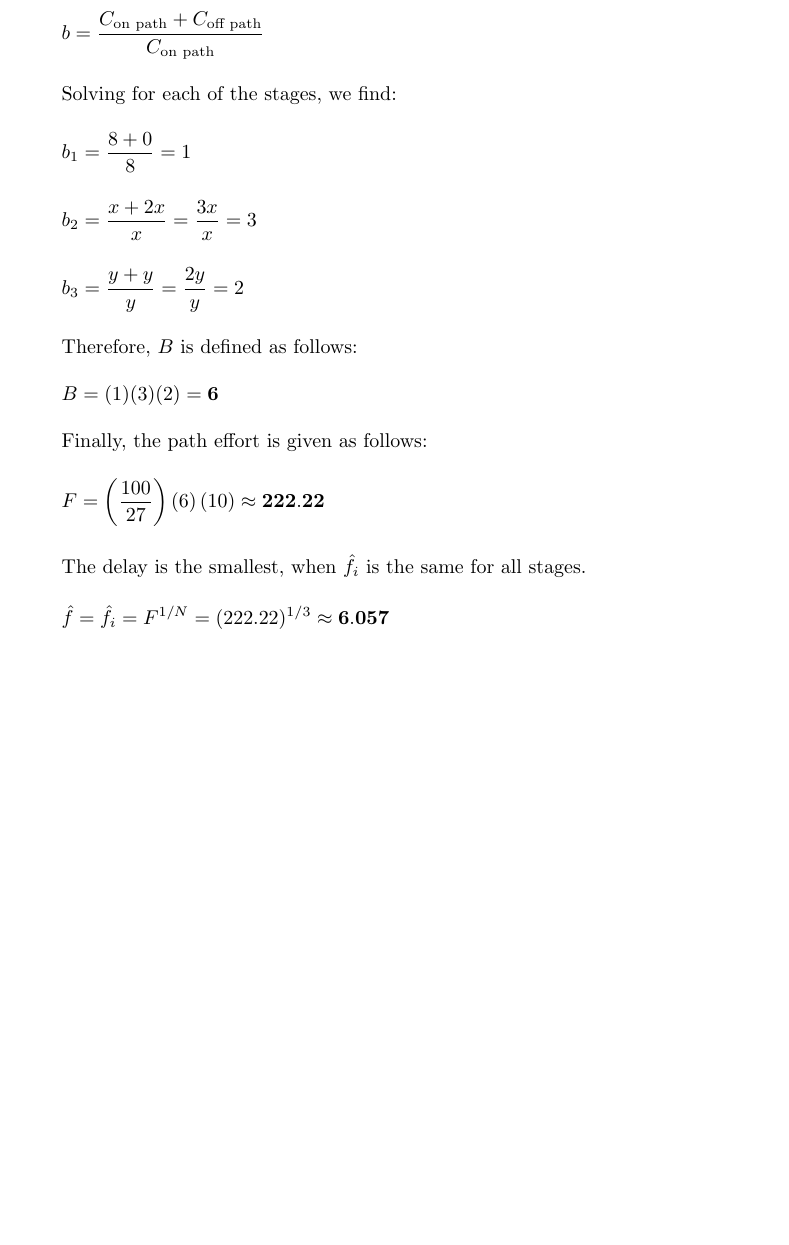
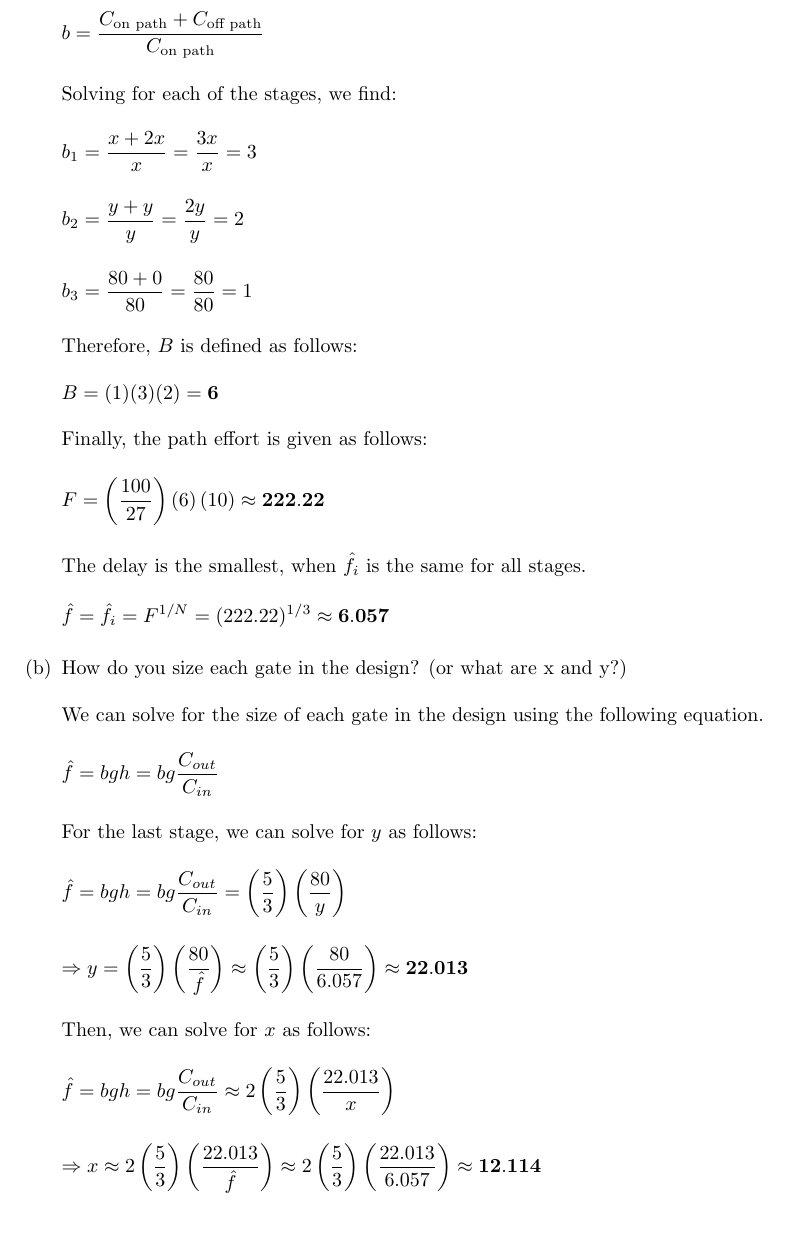
Before and after one commit to osowatzke/ECE507_HW, a LaTeX problem sheet (3/Homework3_Sowatzke.tex): part of page 10 of 10, cut so that both start at the same text. Compiled offline with pdfLaTeX.

Commit message:
Finishing question 6

```diff
--- a/3/Homework3_Sowatzke.tex
+++ b/3/Homework3_Sowatzke.tex
@@ -544,15 +544,15 @@
 				Solving for each of the stages, we find:
 
 				\begin{equation*}
-					b_1 = \frac{8 + 0}{8} = 1
+					b_1 = \frac{x + 2x}{x} = \frac{3x}{x} = 3
 				\end{equation*}
 
 				\begin{equation*}
-					b_2 = \frac{x + 2x}{x} = \frac{3x}{x} = 3
+					b_2 = \frac{y + y}{y} = \frac{2y}{y} = 2
 				\end{equation*}
 
 				\begin{equation*}
-					b_3 = \frac{y + y}{y} = \frac{2y}{y} = 2
+					b_3 = \frac{80 + 0}{80} = \frac{80}{80} = 1
 				\end{equation*}
 
 				Therefore, $B$ is defined as follows:
@@ -572,6 +572,35 @@
 				\begin{equation*}
 					\hat{f} = \hat{f}_i = F^{1/N} = (222.22)^{1/3} \approx \mathbf{6.057}
 				\end{equation*}
+
+				\item How do you size each gate in the design? (or what are x and y?)
+
+				We can solve for the size of each gate in the design using the following equation.
+
+				\begin{equation*}
+					\hat{f} = bgh = bg\frac{C_{out}}{C_{in}}
+				\end{equation*}
+
+				For the last stage, we can solve for $y$ as follows:
+
+				\begin{equation*}
+					\hat{f} = bgh = bg\frac{C_{out}}{C_{in}} = \left(\frac{5}{3}\right)\left(\frac{80}{y}\right)
+				\end{equation*}
+
+				\begin{equation*}
+					 \Rightarrow y = \left(\frac{5}{3}\right)\left(\frac{80}{\hat{f}}\right) \approx \left(\frac{5}{3}\right)\left(\frac{80}{6.057}\right) \approx \mathbf{22.013}
+				\end{equation*}
+
+				Then, we can solve for $x$ as follows:
+
+				\begin{equation*}
+					\hat{f} = bgh = bg\frac{C_{out}}{C_{in}} \approx 2\left(\frac{5}{3}\right)\left(\frac{22.013}{x}\right)
+				\end{equation*}
+
+				\begin{equation*}
+					 \Rightarrow x \approx 2\left(\frac{5}{3}\right)\left(\frac{22.013}{\hat{f}}\right) \approx 2\left(\frac{5}{3}\right)\left(\frac{22.013}{6.057}\right) \approx \mathbf{12.114}
+				\end{equation*}
+
 			\end{enumerate}
 	\end{enumerate}
 
```
